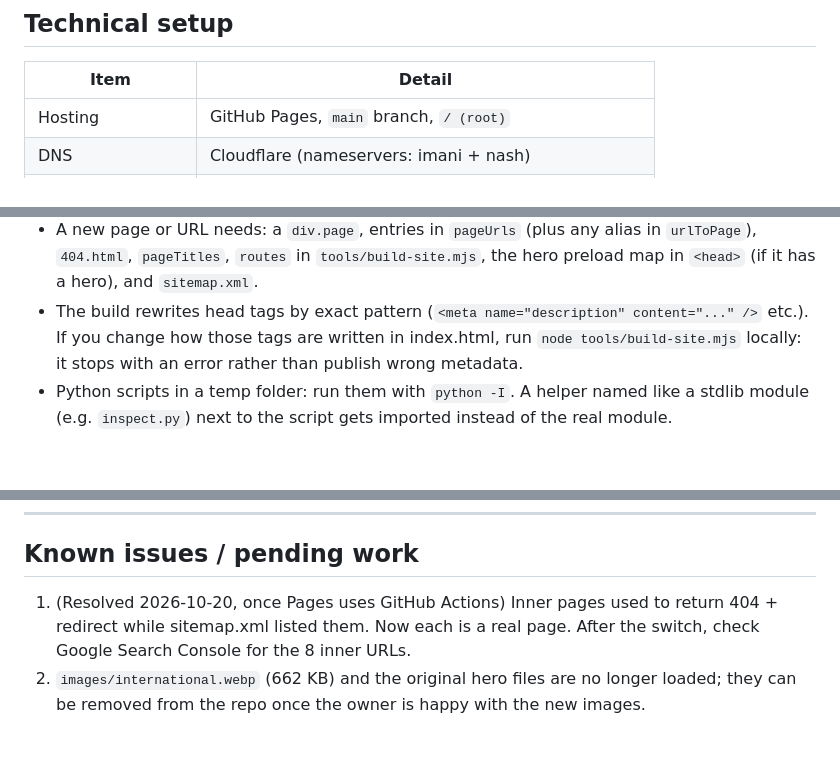
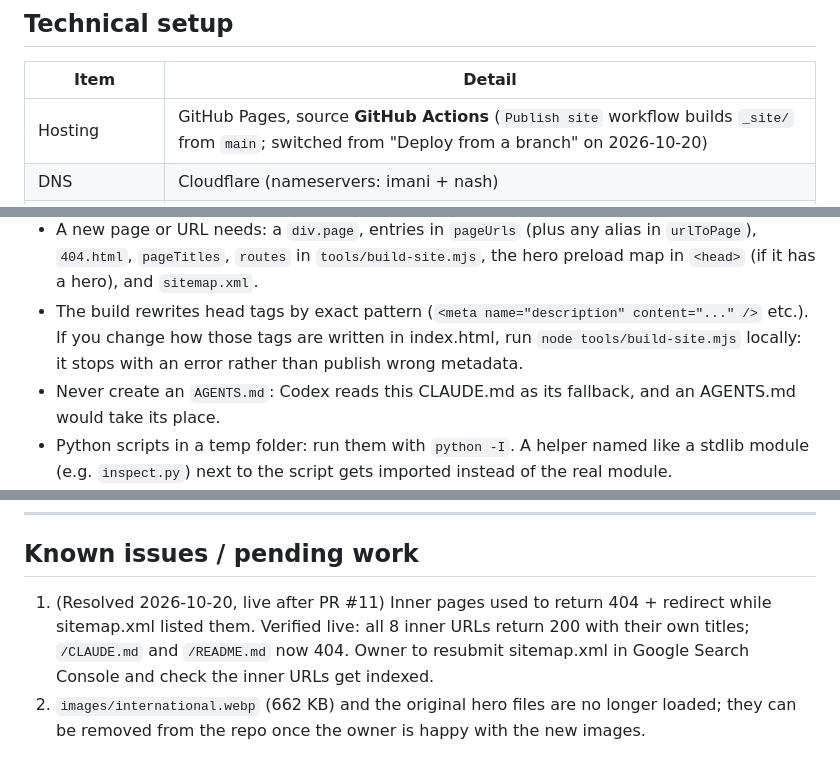
Before and after one commit to kisna-mahajan/trustdealmakers.in, a Markdown page: CLAUDE.md, 3 parts joined by grey strips. Drawn GitHub-style; blank space fills up the shorter version.

Commit message:
CLAUDE.md: record PR #11 as live and verified; never create an AGENTS.md
- Hosting row: Pages now builds from GitHub Actions (since 2026-10-20).
- Known issue 1: inner URLs return 200 live; /CLAUDE.md and /README.md
  now 404; owner to resubmit sitemap.xml in Search Console.
- Gotcha: Codex reads CLAUDE.md as its fallback, so no AGENTS.md.

Docs only; nothing published changes.

Co-Authored-By: Claude Opus 5.5 <noreply@anthropic.com>

```diff
--- a/CLAUDE.md
+++ b/CLAUDE.md
@@ -40,7 +40,7 @@ Machinery manufacturers · Industrial chemicals · Specialty chemicals · Medica
 
 | Item | Detail |
 |------|--------|
-| Hosting | GitHub Pages, `main` branch, `/ (root)` |
+| Hosting | GitHub Pages, source **GitHub Actions** (`Publish site` workflow builds `_site/` from `main`; switched from "Deploy from a branch" on 2026-10-20) |
 | DNS | Cloudflare (nameservers: imani + nash) |
 | Domain registrar | GoDaddy |
 | Custom domain | trustdealmakers.in |
@@ -175,6 +175,7 @@ Scale: hero h1 `clamp(2rem, 3.9vw, 3.6rem)` > sub-hero h1 > `.s-title` `clamp(1.
 - Inline JS in `onclick="..."` attributes: Python `re.sub` replacement strings can leave a literal backslash before quotes and break the handler. After bulk edits, run `node --check` on the extracted `<script>` and on each inline handler.
 - A new page or URL needs: a `div.page`, entries in `pageUrls` (plus any alias in `urlToPage`), `404.html`, `pageTitles`, `routes` in `tools/build-site.mjs`, the hero preload map in `<head>` (if it has a hero), and `sitemap.xml`.
 - The build rewrites head tags by exact pattern (`<meta name="description" content="..." />` etc.). If you change how those tags are written in index.html, run `node tools/build-site.mjs` locally: it stops with an error rather than publish wrong metadata.
+- Never create an `AGENTS.md`: Codex reads this CLAUDE.md as its fallback, and an AGENTS.md would take its place.
 - Python scripts in a temp folder: run them with `python -I`. A helper named like a stdlib module (e.g. `inspect.py`) next to the script gets imported instead of the real module.
 - `.nav-dd:focus-within` drives keyboard opening of the dropdown. Do not switch it to `:has(:focus-visible)`: focus is lost while moving from the trigger into the menu.
 - Do not set `overflow-x: hidden` on `html`: `body` then becomes the scroll container and the sticky section nav stops sticking.
@@ -184,5 +185,5 @@ Scale: hero h1 `clamp(2rem, 3.9vw, 3.6rem)` > sub-hero h1 > `.s-title` `clamp(1.
 
 ## Known issues / pending work
 
-1. (Resolved 2026-10-20, once Pages uses GitHub Actions) Inner pages used to return 404 + redirect while sitemap.xml listed them. Now each is a real page. After the switch, check Google Search Console for the 8 inner URLs.
+1. (Resolved 2026-10-20, live after PR #11) Inner pages used to return 404 + redirect while sitemap.xml listed them. Verified live: all 8 inner URLs return 200 with their own titles; `/CLAUDE.md` and `/README.md` now 404. Owner to resubmit sitemap.xml in Google Search Console and check the inner URLs get indexed.
 2. `images/international.webp` (662 KB) and the original hero files are no longer loaded; they can be removed from the repo once the owner is happy with the new images.
```
